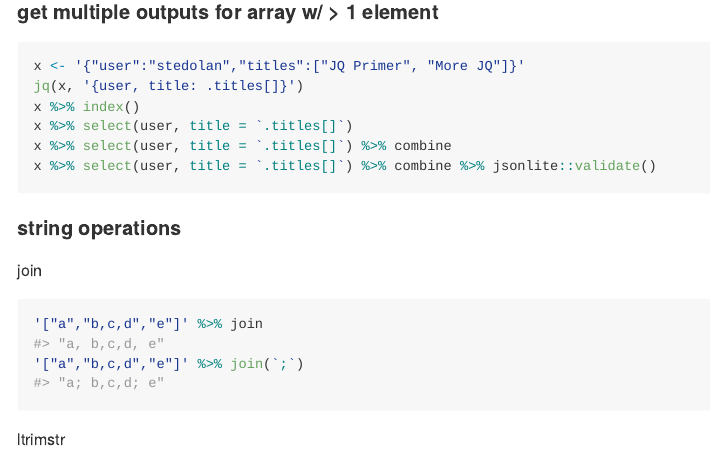
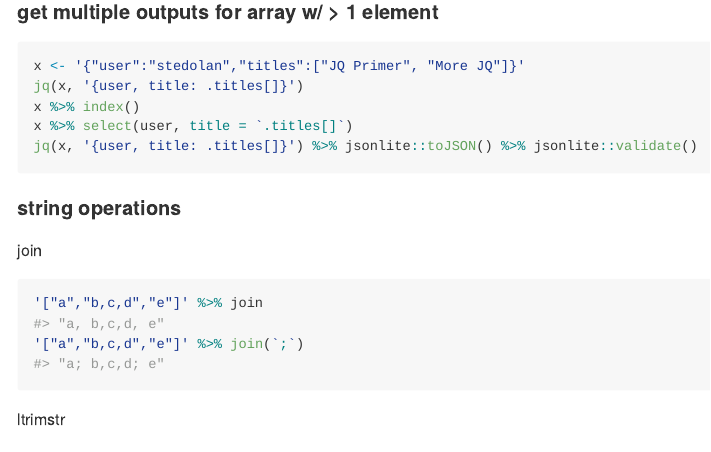
Before and after one commit to ropensci/jqr, an R Markdown document (README.Rmd): the page in a window 1100 px wide, from 2890 px down. The pictures show the output file README.md that the author committed with the source, drawn offline in the style of GitHub; badge pictures from the web are left out.

Commit message:
readme fixes

````diff
--- a/README.Rmd
+++ b/README.Rmd
@@ -115,8 +115,7 @@ x <- '{"user":"stedolan","titles":["JQ Primer", "More JQ"]}'
 jq(x, '{user, title: .titles[]}')
 x %>% index()
 x %>% select(user, title = `.titles[]`)
-x %>% select(user, title = `.titles[]`) %>% combine
-x %>% select(user, title = `.titles[]`) %>% combine %>% jsonlite::validate()
+jq(x, '{user, title: .titles[]}') %>% jsonlite::toJSON() %>% jsonlite::validate()
 ```
 
 #### string operations
````
Also changed, not shown: README.md.
